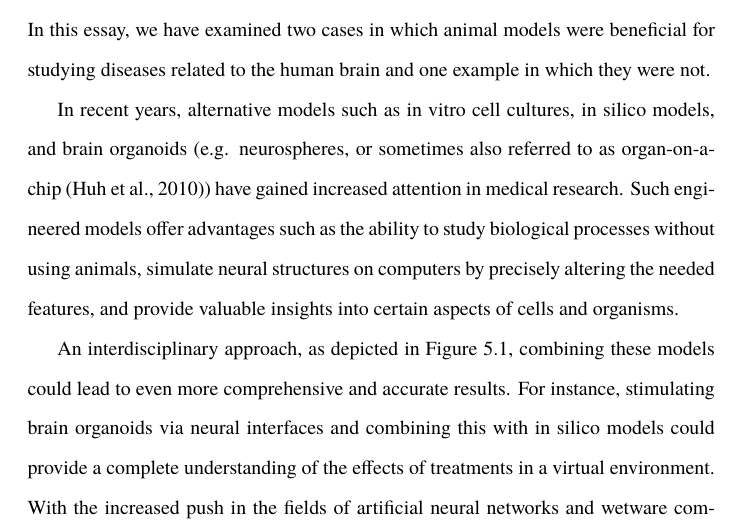
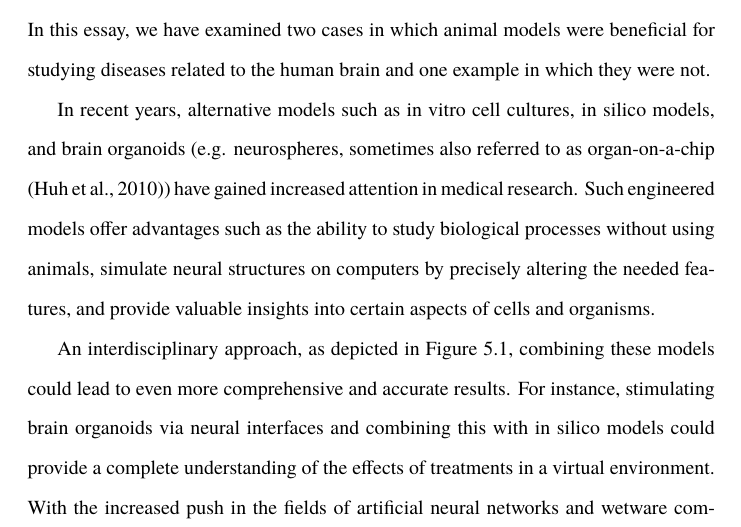
Before and after one commit to danburonline/public-writings, a LaTeX paper (02_essays/2023/04_essay/essay.tex): part of page 11 of 14, cut so that both start at the same text. Compiled offline with pdfLaTeX.

Commit message:
More minor changes

```diff
--- a/02_essays/2023/04_essay/essay.tex
+++ b/02_essays/2023/04_essay/essay.tex
@@ -74,7 +74,7 @@
 
   \title{\textbf{From In Vivo to In Silico:} \\ The Role of Animal Models in Advancing Our Understanding of Brain Diseases}
   \author[ ]{Daniel Burger}
-  \affil[ ]{\textbf{King's College London}}
+  \affil[ ]{\textbf{King’s College London}}
   \affil[ ]{\href{mailto:daniel.burger@kcl.ac.uk}{daniel.burger@kcl.ac.uk}}
   \date{\textit{13. February 2023}}
 
@@ -251,7 +251,7 @@
 
   In this essay, we have examined two cases in which animal models were beneficial for studying diseases related to the human brain and one example in which they were not.
 
-  In recent years, alternative models such as in vitro cell cultures, in silico models, and brain organoids (e.g. neurospheres, or sometimes also referred to as organ-on-a-chip \citep{huh_reconstituting_2010}) have gained increased attention in medical research. Such engineered models offer advantages such as the ability to study biological processes without using animals, simulate neural structures on computers by precisely altering the needed features, and provide valuable insights into certain aspects of cells and organisms.
+  In recent years, alternative models such as in vitro cell cultures, in silico models, and brain organoids (e.g. neurospheres, sometimes also referred to as organ-on-a-chip \citep{huh_reconstituting_2010}) have gained increased attention in medical research. Such engineered models offer advantages such as the ability to study biological processes without using animals, simulate neural structures on computers by precisely altering the needed features, and provide valuable insights into certain aspects of cells and organisms.
 
   \begin{figure}[ht]
     \centering
```
